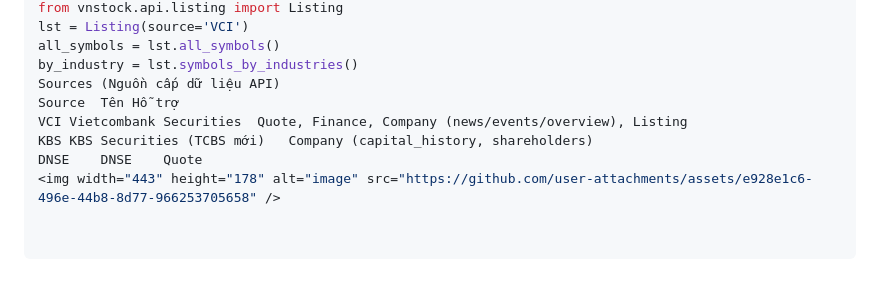
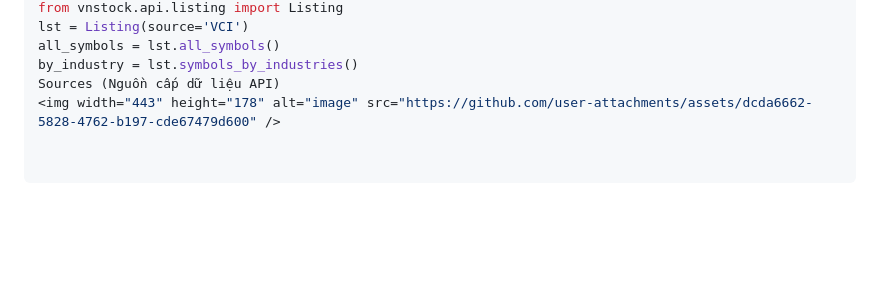
Before and after one commit to nhutiencr-bot/Fairy-stock, a Markdown page: vn-financial-data-collector/references/vnstock_api.md, the part around one of its changes. Rendered like a GitHub page; blank space fills up the shorter version.

```diff
--- a/vn-financial-data-collector/references/vnstock_api.md
+++ b/vn-financial-data-collector/references/vnstock_api.md
@@ -94,8 +93,4 @@ lst = Listing(source='VCI')
 all_symbols = lst.all_symbols()
 by_industry = lst.symbols_by_industries()
 Sources (Nguồn cấp dữ liệu API)
-Source	Tên	Hỗ trợ
-VCI	Vietcombank Securities	Quote, Finance, Company (news/events/overview), Listing
-KBS	KBS Securities (TCBS mới)	Company (capital_history, shareholders)
-DNSE	DNSE	Quote
-<img width="443" height="178" alt="image" src="https://github.com/user-attachments/assets/e928e1c6-496e-44b8-8d77-966253705658" />
+<img width="443" height="178" alt="image" src="https://github.com/user-attachments/assets/dcda6662-5828-4762-b197-cde67479d600" />
```
Also changed, not shown: other parts of vn-financial-data-collector/references/vnstock_api.md (+0 -1 lines).
